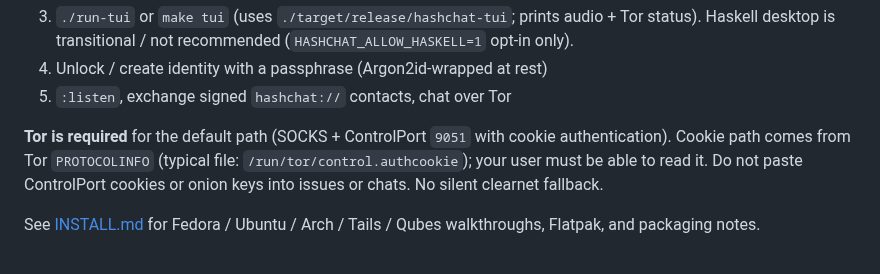
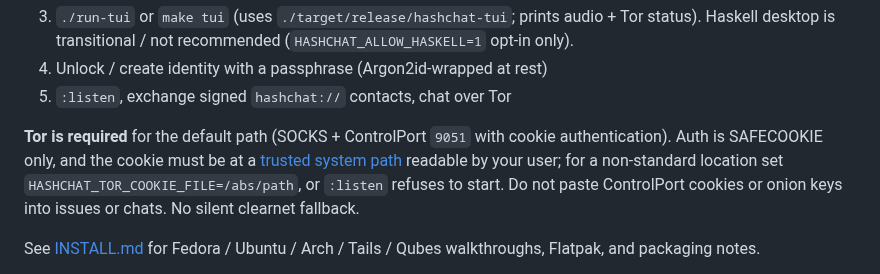
Before and after one commit to ichbinlucasv/HashChat, a Markdown page: README.md, the part around the change. Rendered like a GitHub page.

Commit message:
docs(readme): SAFECOOKIE auth and trusted cookie paths
README Tor requirement line now states SAFECOOKIE-only auth, trusted default cookie paths (linked to TOR_HOST_SETUP.md), and HASHCHAT_TOR_COOKIE_FILE for non-standard locations.

```diff
--- a/README.md
+++ b/README.md
@@ -47,7 +47,7 @@ Inspiration: SimpleX-class UX ideas, with paranoid defaults (Tor-first, no phone
 4. Unlock / create identity with a passphrase (Argon2id-wrapped at rest)
 5. `:listen`, exchange signed `hashchat://` contacts, chat over Tor
 
-**Tor is required** for the default path (SOCKS + ControlPort `9051` with cookie authentication). Cookie path comes from Tor `PROTOCOLINFO` (typical file: `/run/tor/control.authcookie`); your user must be able to read it. Do not paste ControlPort cookies or onion keys into issues or chats. No silent clearnet fallback.
+**Tor is required** for the default path (SOCKS + ControlPort `9051` with cookie authentication). Auth is SAFECOOKIE only, and the cookie must be at a [trusted system path](docs/TOR_HOST_SETUP.md#trusted-cookie-paths-and-hashchat_tor_cookie_file) readable by your user; for a non-standard location set `HASHCHAT_TOR_COOKIE_FILE=/abs/path`, or `:listen` refuses to start. Do not paste ControlPort cookies or onion keys into issues or chats. No silent clearnet fallback.
 
 See [INSTALL.md](INSTALL.md) for Fedora / Ubuntu / Arch / Tails / Qubes walkthroughs, Flatpak, and packaging notes.
 
```
